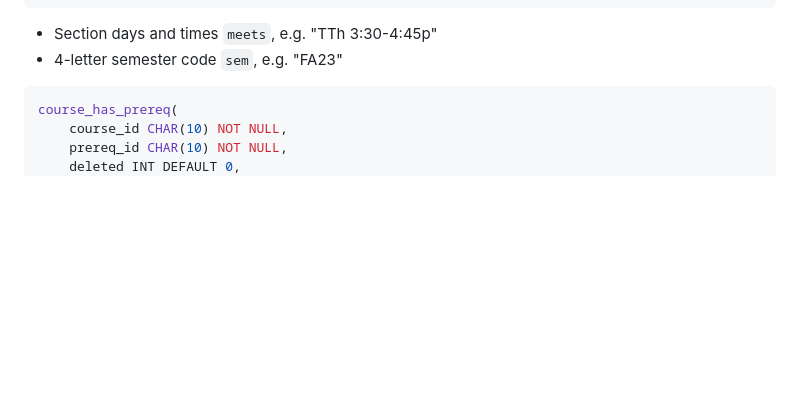
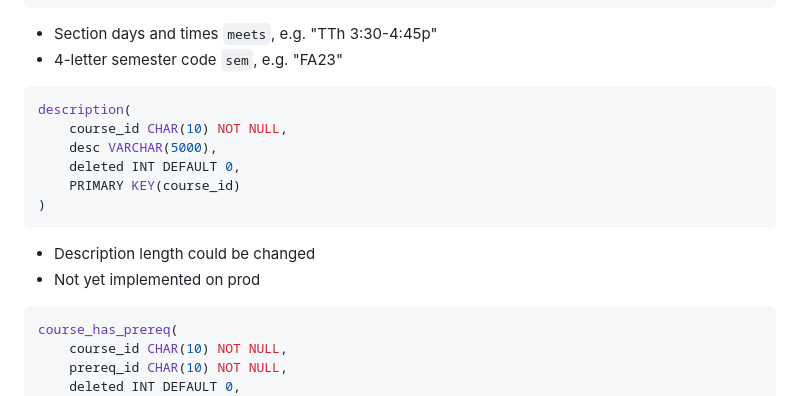
Before and after one commit to jdolak/plnd4u, a Markdown page: docs/schema.md, the part around the change. Drawn GitHub-style; blank space fills up the shorter version.

````diff
--- a/docs/schema.md
+++ b/docs/schema.md
@@ -59,6 +59,17 @@ section(
 ```
  - Section days and times `meets`, e.g. "TTh 3:30-4:45p"
  - 4-letter semester code `sem`, e.g. "FA23"
+
+```SQL
+description(
+    course_id CHAR(10) NOT NULL,
+    desc VARCHAR(5000),
+    deleted INT DEFAULT 0,
+    PRIMARY KEY(course_id)
+)
+```
+ - Description length could be changed
+ - Not yet implemented on prod
 
 ```SQL
 course_has_prereq(
````
